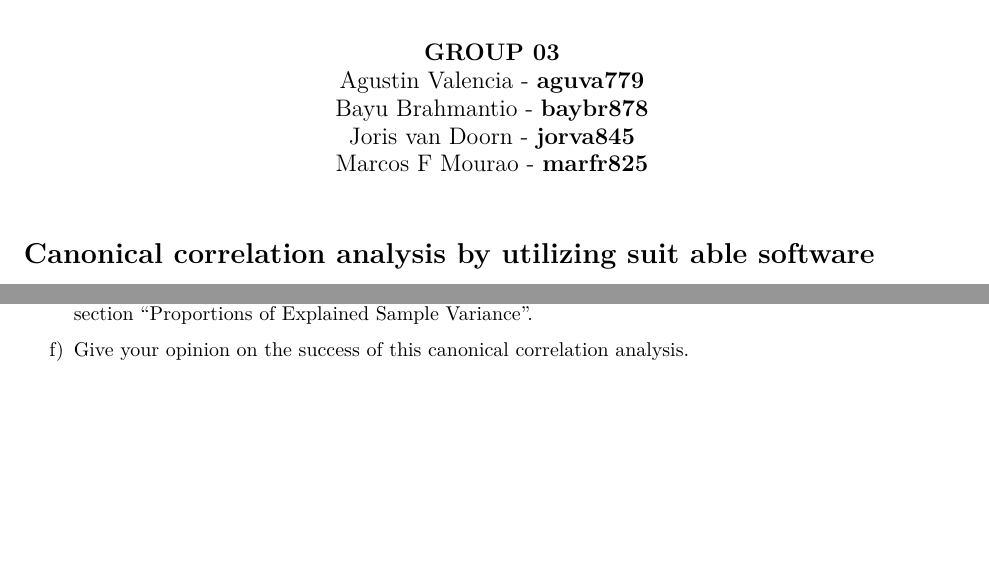
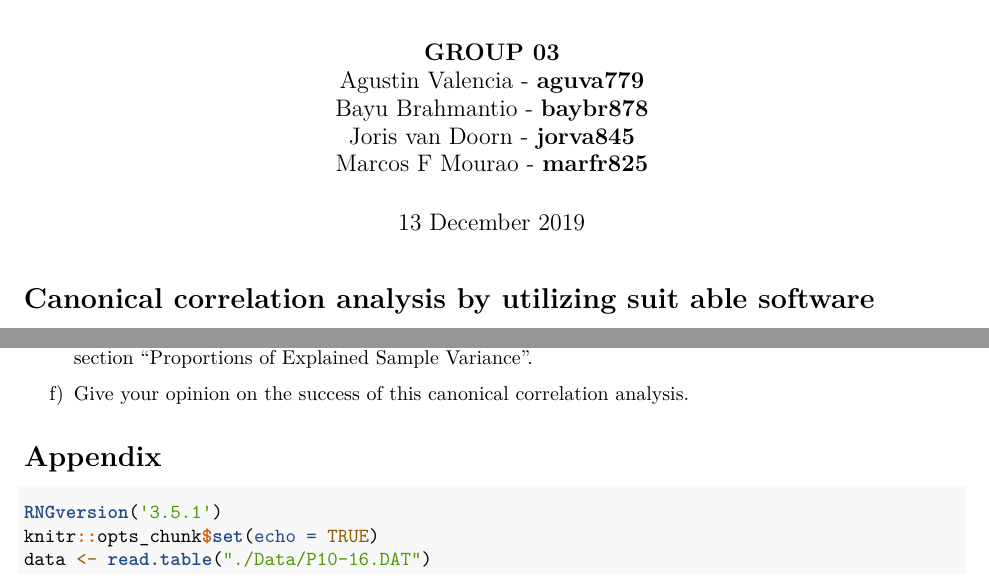
Before and after one commit to agustinvalencia/MV04, an R Markdown document (group_report.Rmd): two parts of the page, joined at a grey line, cut so that both start at the same text, the shorter picture padded with empty space. Rendered offline with R 4.5, knitr and Pandoc, then LaTeX, with nearby package versions; code that draws random numbers runs with fixed seeds of ours.

Commit message:
try again

````diff
--- a/group_report.Rmd
+++ b/group_report.Rmd
@@ -6,11 +6,18 @@ author: |
   | Bayu Brahmantio  - **baybr878**
   | Joris van Doorn - **jorva845**
   | Marcos F Mourao - **marfr825**
-output: pdf_document
+date: "`r format(Sys.time(), '%d %B %Y')`"
+output:
+  pdf_document: default
 ---
 
 ```{r setup, include=FALSE}
+RNGversion('3.5.1')
 knitr::opts_chunk$set(echo = TRUE)
+```
+
+```{r, echo=FALSE}
+data <- read.table("./Data/P10-16.DAT")
 ```
 
 # Canonical correlation analysis by utilizing suit able software
@@ -30,3 +37,8 @@ e) Are the "significant" canonical variates good summary measures of the respect
 Tip: Read section "Proportions of Explained Sample Variance".
 
 f) Give your opinion on the success of this canonical correlation analysis.
+
+# Appendix
+
+```{r, ref.label=knitr::all_labels(),echo=TRUE,eval=FALSE,results='show'}
+```
````
